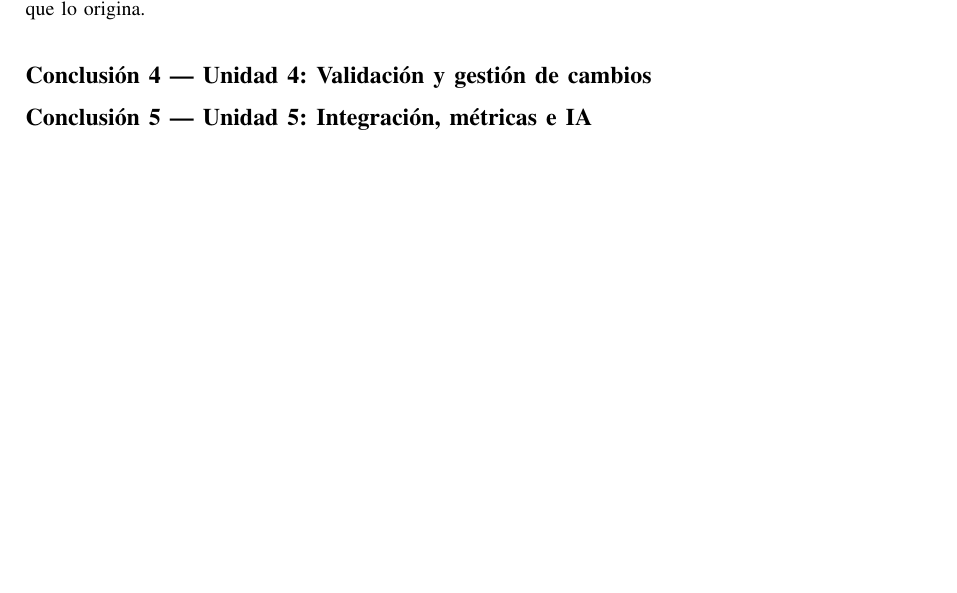
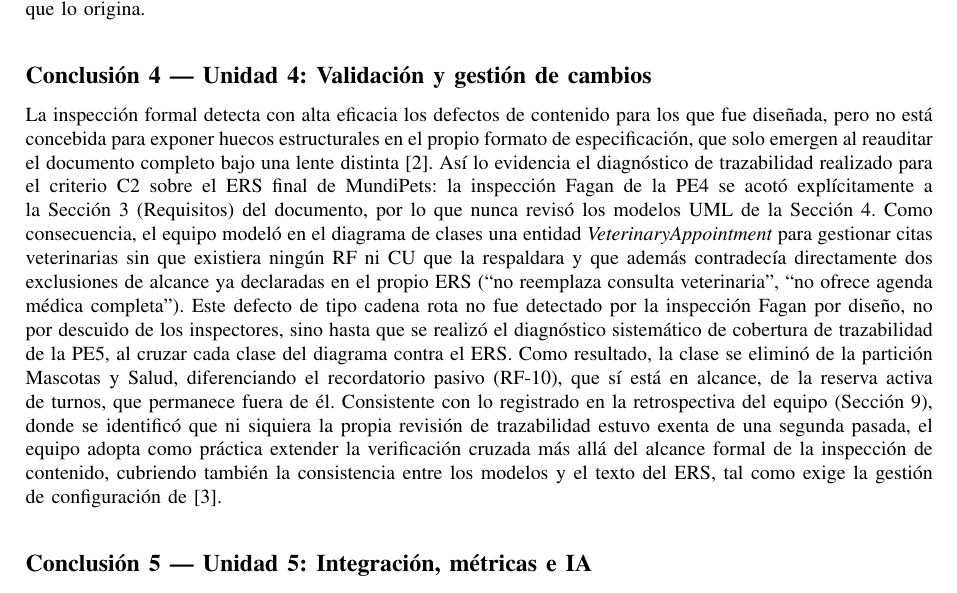
Before and after one commit to MiloSaurio4kHD/MundiPets-PE5-IngReq-Fuertes-Gutierrez-Mendoza-Morales-Nieves, a LaTeX paper (01_Informe_Final/PE5_U5_PFC_Final_Fuertes_Gutierrez_Mendoza_Morales_Nieves.tex): part of page 80 of 85, cut so that both start at the same text. Compiled offline with pdfLaTeX.

Commit message:
docs(informe): Agregar Conclusion 4

```diff
--- a/01_Informe_Final/PE5_U5_PFC_Final_Fuertes_Gutierrez_Mendoza_Morales_Nieves.tex
+++ b/01_Informe_Final/PE5_U5_PFC_Final_Fuertes_Gutierrez_Mendoza_Morales_Nieves.tex
@@ -3184,6 +3184,31 @@ repositorio de la PE5.
 
 	\subsection*{Conclusión 4 --- Unidad 4: Validación y gestión de cambios}
 	\addcontentsline{toc}{subsection}{Conclusión 4 --- Unidad 4}
+	La inspección formal detecta con alta eficacia los defectos de contenido para
+	los que fue diseñada, pero no está concebida para exponer huecos
+	estructurales en el propio formato de especificación, que solo emergen al
+	reauditar el documento completo bajo una lente distinta \cite{wohlin2012}.
+	Así lo evidencia el diagnóstico de trazabilidad realizado para el criterio
+	C2 sobre el ERS final de MundiPets: la inspección Fagan de la PE4 se acotó
+	explícitamente a la Sección 3 (Requisitos) del documento, por lo que nunca
+	revisó los modelos UML de la Sección 4. Como consecuencia, el equipo modeló
+	en el diagrama de clases una entidad \textit{VeterinaryAppointment} para
+	gestionar citas veterinarias sin que existiera ningún RF ni CU que la
+	respaldara y que además contradecía directamente dos exclusiones de
+	alcance ya declaradas en el propio ERS (``no reemplaza consulta
+	veterinaria'', ``no ofrece agenda médica completa''). Este defecto de tipo
+	cadena rota no fue detectado por la inspección Fagan por diseño, no por
+	descuido de los inspectores, sino hasta que se realizó el diagnóstico
+	sistemático de cobertura de trazabilidad de la PE5, al cruzar cada clase del
+	diagrama contra el ERS. Como resultado, la clase se eliminó de la partición
+	Mascotas y Salud, diferenciando el recordatorio pasivo (RF-10), que sí está
+	en alcance, de la reserva activa de turnos, que permanece fuera de él.
+	Consistente con lo registrado en la retrospectiva del equipo (Sección 9),
+	donde se identificó que ni siquiera la propia revisión de trazabilidad
+	estuvo exenta de una segunda pasada, el equipo adopta como práctica extender
+	la verificación cruzada más allá del alcance formal de la inspección de
+	contenido, cubriendo también la consistencia entre los modelos y el texto
+	del ERS, tal como exige la gestión de configuración de \cite{ieee29148}.
 
 	\subsection*{Conclusión 5 --- Unidad 5: Integración, métricas e IA}
 	\addcontentsline{toc}{subsection}{Conclusión 5 --- Unidad 5}
```
Also changed, not shown: 1 other file.
